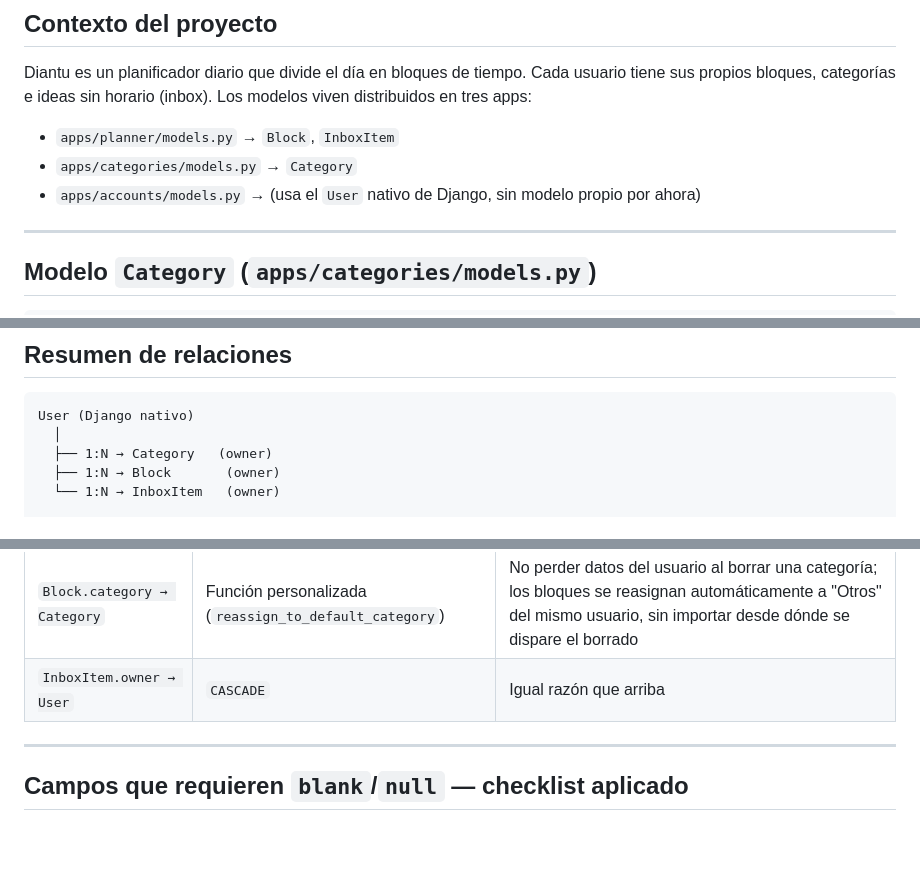
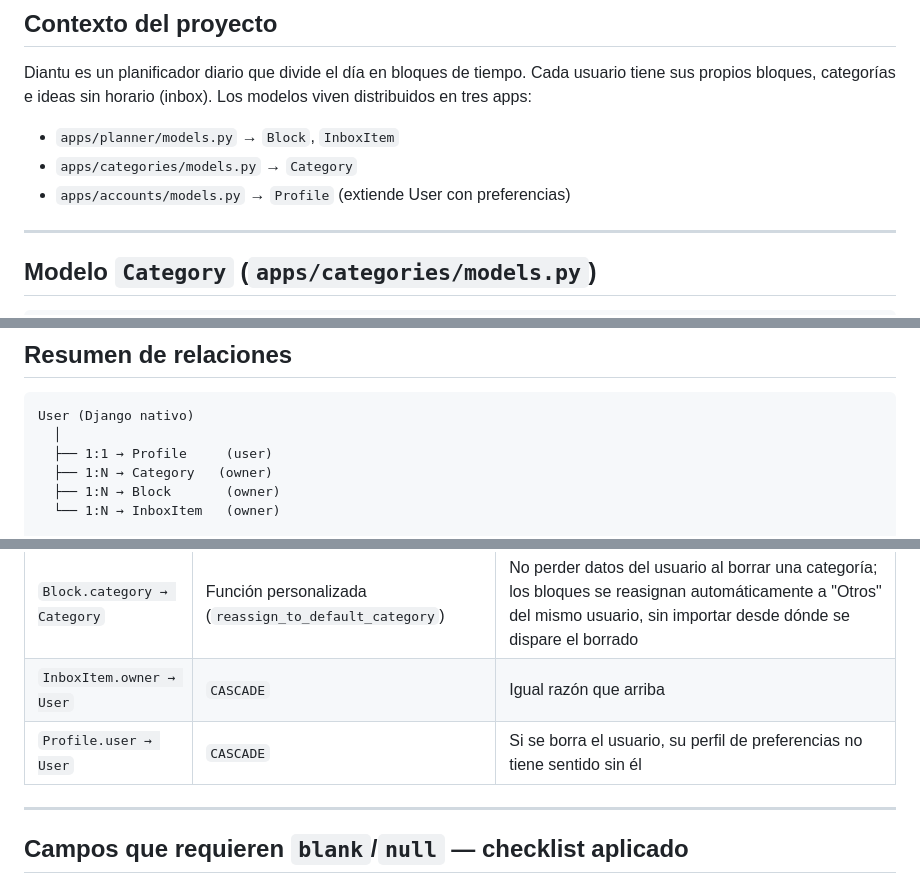
Before and after one commit to coniosorior/calendario_diantu, a Markdown page: documentacion_proyecto/diantu-modelos.md, 3 parts joined by grey strips. Rendered like a GitHub page; blank space fills up the shorter version.

````diff
--- a/documentacion_proyecto/diantu-modelos.md
+++ b/documentacion_proyecto/diantu-modelos.md
@@ -23,7 +23,7 @@ Diantu es un planificador diario que divide el día en bloques de tiempo. Cada u
 
 - `apps/planner/models.py` → `Block`, `InboxItem`
 - `apps/categories/models.py` → `Category`
-- `apps/accounts/models.py` → (usa el `User` nativo de Django, sin modelo propio por ahora)
+- `apps/accounts/models.py` → `Profile` (extiende User con preferencias)
 
 ---
 
@@ -222,6 +284,7 @@ class InboxItem(models.Model):
 ```
 User (Django nativo)
   │
+  ├── 1:1 → Profile     (user)
   ├── 1:N → Category   (owner)
   ├── 1:N → Block       (owner)
   └── 1:N → InboxItem   (owner)
@@ -238,6 +301,7 @@ Category
 | `Block.owner → User` | `CASCADE` | Igual razón — no quedan bloques huérfanos |
 | `Block.category → Category` | Función personalizada (`reassign_to_default_category`) | No perder datos del usuario al borrar una categoría; los bloques se reasignan automáticamente a "Otros" del mismo usuario, sin importar desde dónde se dispare el borrado |
 | `InboxItem.owner → User` | `CASCADE` | Igual razón que arriba |
+| `Profile.user → User` | `CASCADE` | Si se borra el usuario, su perfil de preferencias no tiene sentido sin él |
 
 ---
 
````
Also changed, not shown: other parts of documentacion_proyecto/diantu-modelos.md (+62 -0 lines).
